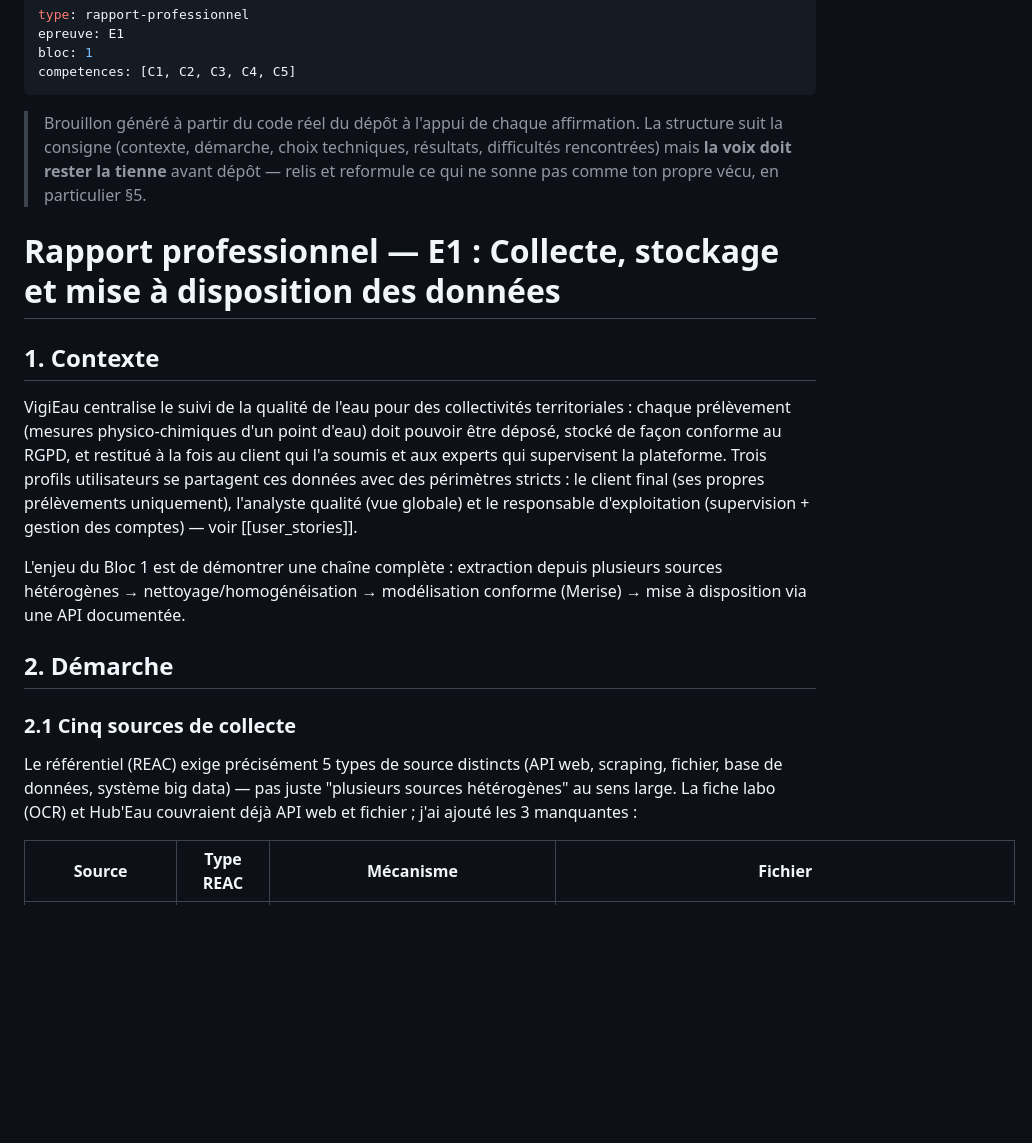
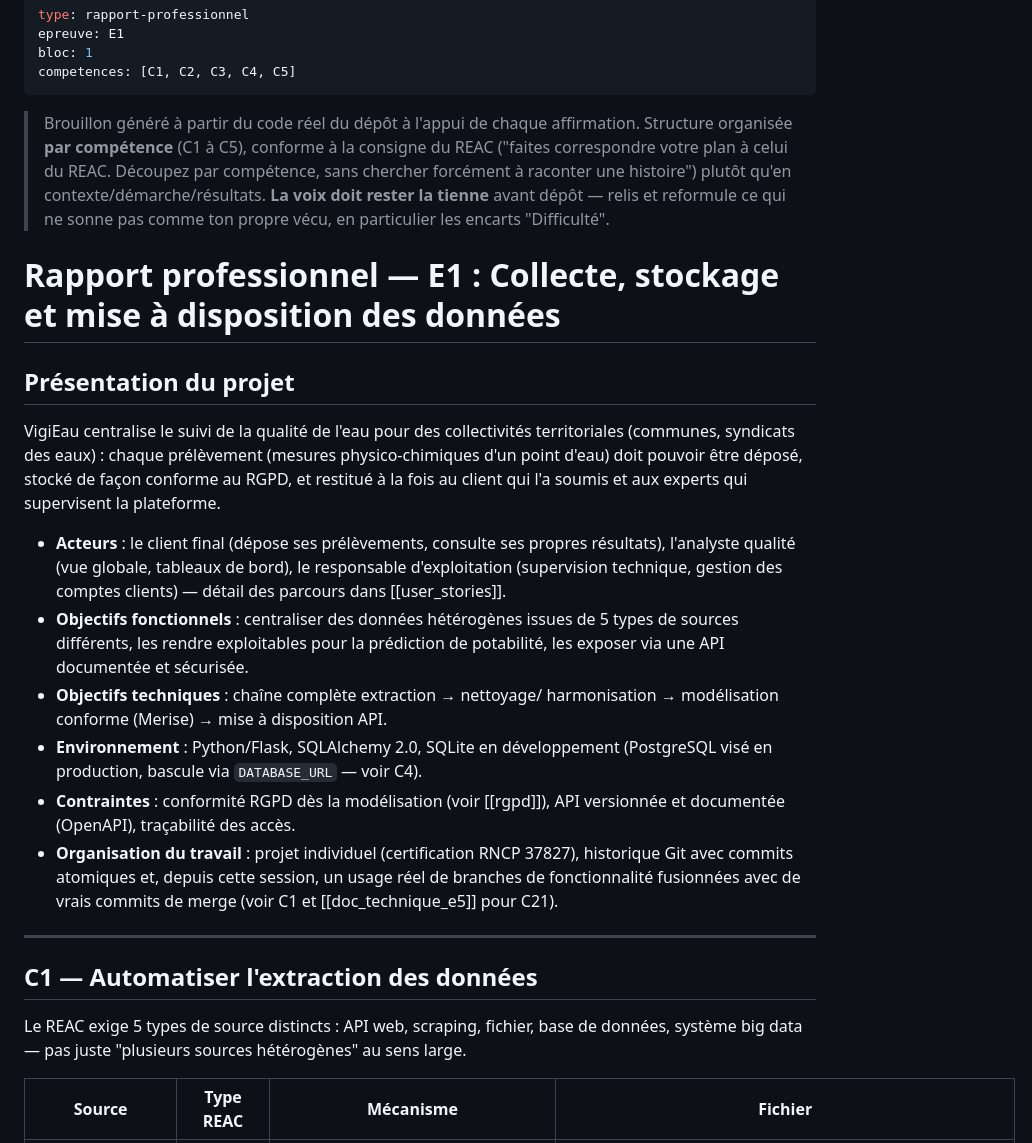
Before and after one commit to ali-bousrira/VigiEau, a Markdown page: docs/rapport_e1.md, the part around one of its changes. Drawn GitHub-style; blank space fills up the shorter version.

Commit message:
docs: restructure rapport_e1 par competence (C1-C5) plutot que narratif

```diff
--- a/docs/rapport_e1.md
+++ b/docs/rapport_e1.md
@@ -6,37 +6,50 @@ competences: [C1, C2, C3, C4, C5]
 ---
 
 > Brouillon généré à partir du code réel du dépôt à l'appui de chaque
-> affirmation. La structure suit la consigne (contexte, démarche, choix
-> techniques, résultats, difficultés rencontrées) mais **la voix doit
+> affirmation. Structure organisée **par compétence** (C1 à C5), conforme
+> à la consigne du REAC ("faites correspondre votre plan à celui du
+> REAC. Découpez par compétence, sans chercher forcément à raconter une
+> histoire") plutôt qu'en contexte/démarche/résultats. **La voix doit
 > rester la tienne** avant dépôt — relis et reformule ce qui ne sonne pas
-> comme ton propre vécu, en particulier §5.
+> comme ton propre vécu, en particulier les encarts "Difficulté".
 
 # Rapport professionnel — E1 : Collecte, stockage et mise à disposition des données
 
-## 1. Contexte
+## Présentation du projet
 
 VigiEau centralise le suivi de la qualité de l'eau pour des collectivités
-territoriales : chaque prélèvement (mesures physico-chimiques d'un point
-d'eau) doit pouvoir être déposé, stocké de façon conforme au RGPD, et
-restitué à la fois au client qui l'a soumis et aux experts qui supervisent
-la plateforme. Trois profils utilisateurs se partagent ces données avec
-des périmètres stricts : le client final (ses propres prélèvements
-uniquement), l'analyste qualité (vue globale) et le responsable
-d'exploitation (supervision + gestion des comptes) — voir [[user_stories]].
+territoriales (communes, syndicats des eaux) : chaque prélèvement
+(mesures physico-chimiques d'un point d'eau) doit pouvoir être déposé,
+stocké de façon conforme au RGPD, et restitué à la fois au client qui l'a
+soumis et aux experts qui supervisent la plateforme.
 
-L'enjeu du Bloc 1 est de démontrer une chaîne complète : extraction depuis
-plusieurs sources hétérogènes → nettoyage/homogénéisation → modélisation
-conforme (Merise) → mise à disposition via une API documentée.
+- **Acteurs** : le client final (dépose ses prélèvements, consulte ses
+  propres résultats), l'analyste qualité (vue globale, tableaux de bord),
+  le responsable d'exploitation (supervision technique, gestion des
+  comptes clients) — détail des parcours dans [[user_stories]].
+- **Objectifs fonctionnels** : centraliser des données hétérogènes issues
+  de 5 types de sources différents, les rendre exploitables pour la
+  prédiction de potabilité, les exposer via une API documentée et
+  sécurisée.
+- **Objectifs techniques** : chaîne complète extraction → nettoyage/
+  harmonisation → modélisation conforme (Merise) → mise à disposition API.
+- **Environnement** : Python/Flask, SQLAlchemy 2.0, SQLite en
+  développement (PostgreSQL visé en production, bascule via
+  `DATABASE_URL` — voir C4).
+- **Contraintes** : conformité RGPD dès la modélisation (voir [[rgpd]]),
+  API versionnée et documentée (OpenAPI), traçabilité des accès.
+- **Organisation du travail** : projet individuel (certification RNCP
+  37827), historique Git avec commits atomiques et, depuis cette session,
+  un usage réel de branches de fonctionnalité fusionnées avec de vrais
+  commits de merge (voir C1 et [[doc_technique_e5]] pour C21).
 
-## 2. Démarche
+---
 
-### 2.1 Cinq sources de collecte
+## C1 — Automatiser l'extraction des données
 
-Le référentiel (REAC) exige précisément 5 types de source distincts
-(API web, scraping, fichier, base de données, système big data) — pas
-juste "plusieurs sources hétérogènes" au sens large. La fiche labo (OCR)
-et Hub'Eau couvraient déjà API web et fichier ; j'ai ajouté les 3
-manquantes :
+Le REAC exige 5 types de source distincts : API web, scraping, fichier,
+base de données, système big data — pas juste "plusieurs sources
+hétérogènes" au sens large.
 
 | Source | Type REAC | Mécanisme | Fichier |
 |---|---|---|---|
```
Also changed, not shown: other parts of docs/rapport_e1.md (+158 -93 lines).
